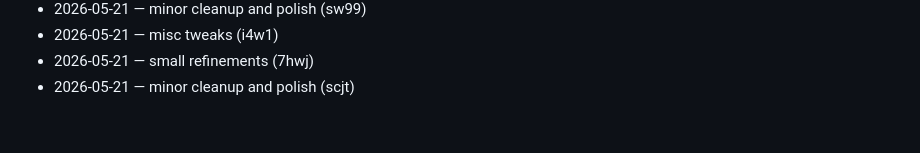
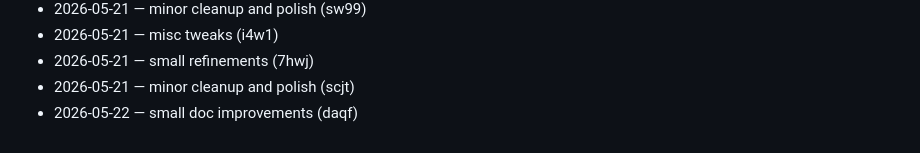
Before and after one commit to dhitalmonster-hub/emoji-react, a Markdown page: CHANGELOG.md, the part around the change. Rendered like a GitHub page.

Commit message:
docs(changelog): daily entry

```diff
--- a/CHANGELOG.md
+++ b/CHANGELOG.md
@@ -80,3 +80,4 @@
 - 2026-05-21 — misc tweaks (i4w1)
 - 2026-05-21 — small refinements (7hwj)
 - 2026-05-21 — minor cleanup and polish (scjt)
+- 2026-05-22 — small doc improvements (daqf)
```
